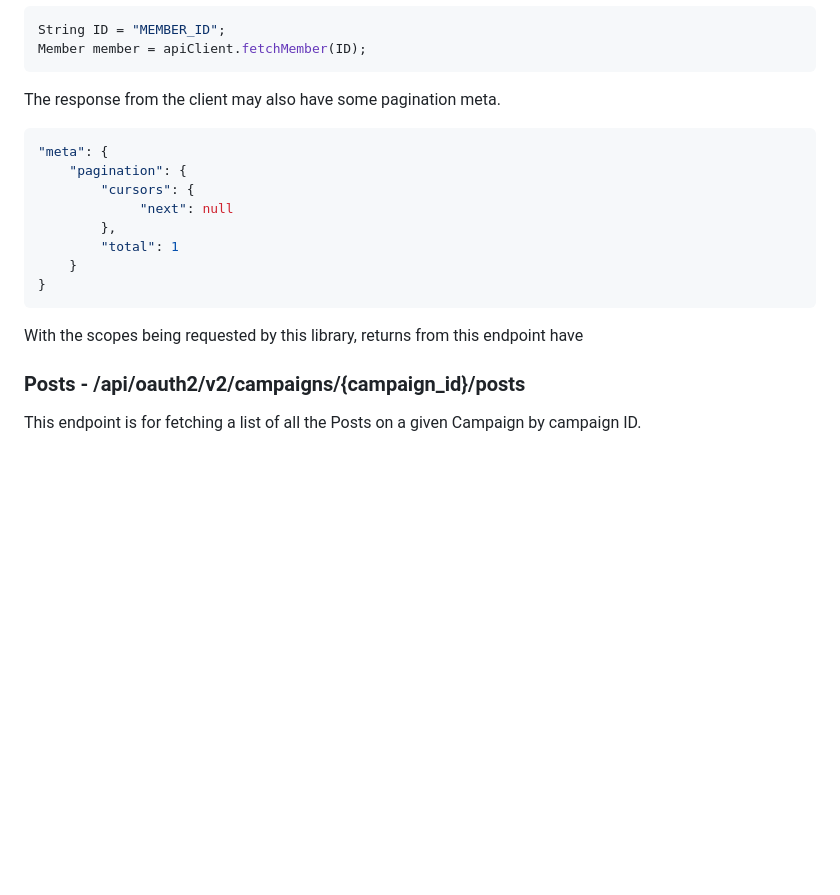
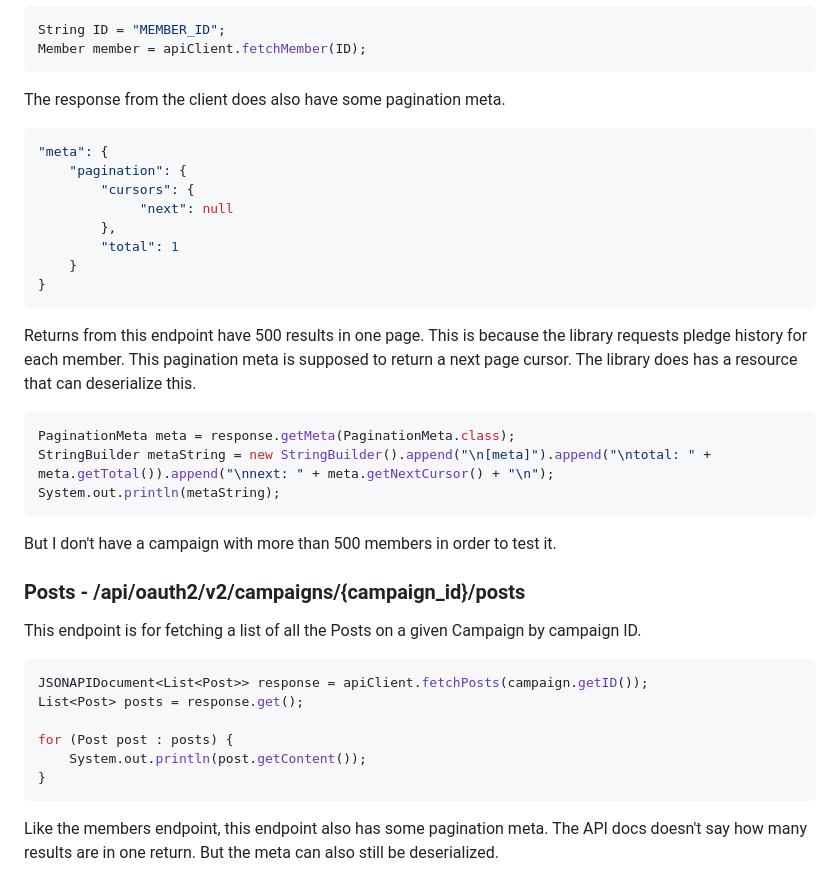
Before and after one commit to dylwedma11748/patreon-java-v2, a Markdown page: README.md, the part around the change. GitHub-like rendering; blank space fills up the shorter version.

````diff
--- a/README.md
+++ b/README.md
@@ -81,7 +81,7 @@ for (Member member : members) {
 String ID = "MEMBER_ID";
 Member member = apiClient.fetchMember(ID);
 ```
-The response from the client may also have some pagination meta.
+The response from the client does also have some pagination meta.
 ```json
 "meta": {
     "pagination": {
@@ -92,7 +92,22 @@ The response from the client may also have some pagination meta.
     }
 }
 ```
-With the scopes being requested by this library, returns from this endpoint have
+Returns from this endpoint have 500 results in one page. This is because the library requests pledge history for each member. This pagination meta is supposed to return a next page cursor. The library does has a resource that can deserialize this.
+```java
+PaginationMeta meta = response.getMeta(PaginationMeta.class);
+StringBuilder metaString = new StringBuilder().append("\n[meta]").append("\ntotal: " + meta.getTotal()).append("\nnext: " + meta.getNextCursor() + "\n");
+System.out.println(metaString);
+```
+But I don't have a campaign with more than 500 members in order to test it.
 
 ### Posts - /api/oauth2/v2/campaigns/{campaign_id}/posts
 This endpoint is for fetching a list of all the Posts on a given Campaign by campaign ID.
+```java
+JSONAPIDocument<List<Post>> response = apiClient.fetchPosts(campaign.getID());
+List<Post> posts = response.get();
+
+for (Post post : posts) {
+    System.out.println(post.getContent());
+}
+```
+Like the members endpoint, this endpoint also has some pagination meta. The API docs doesn't say how many results are in one return. But the meta can also still be deserialized.
````
